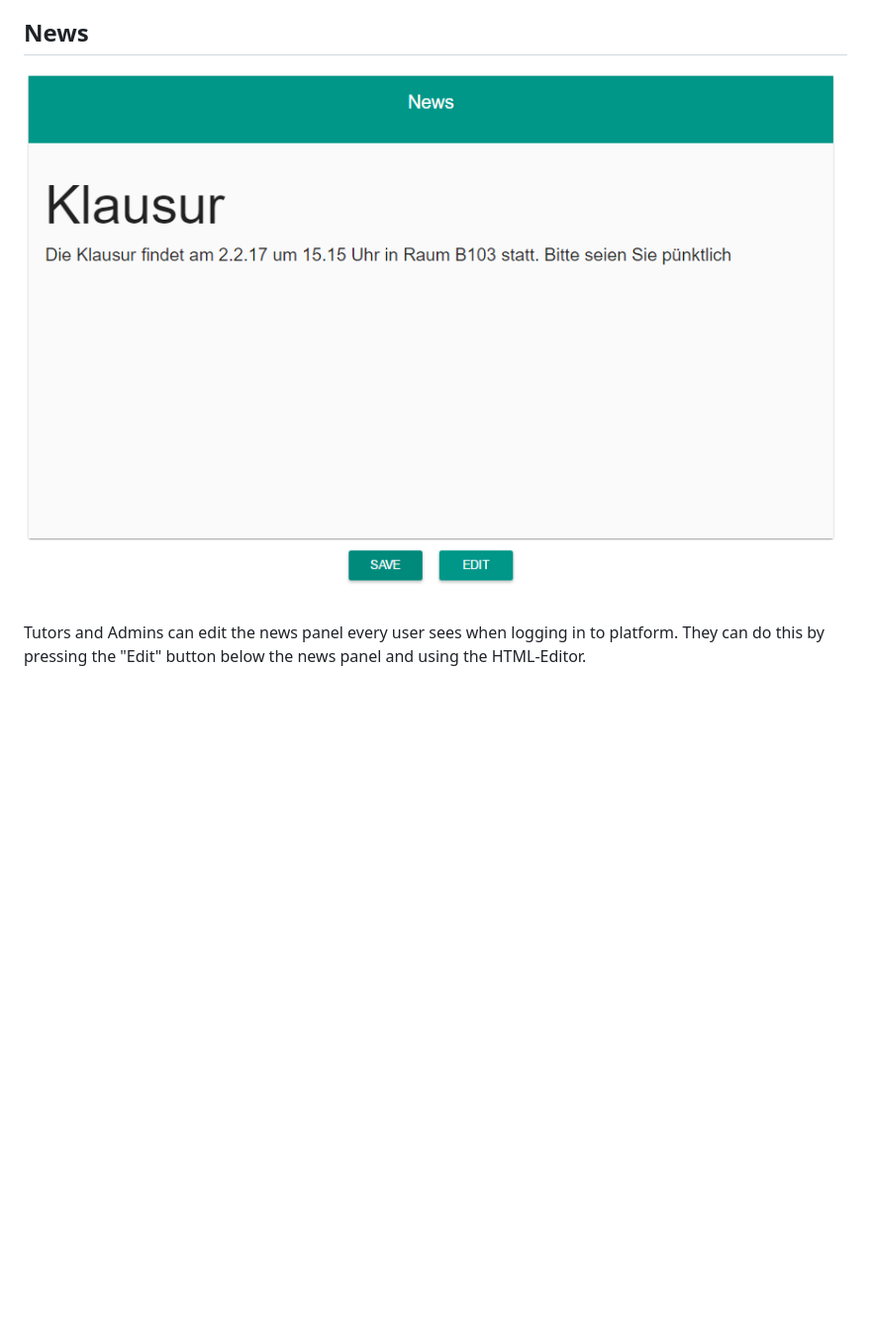
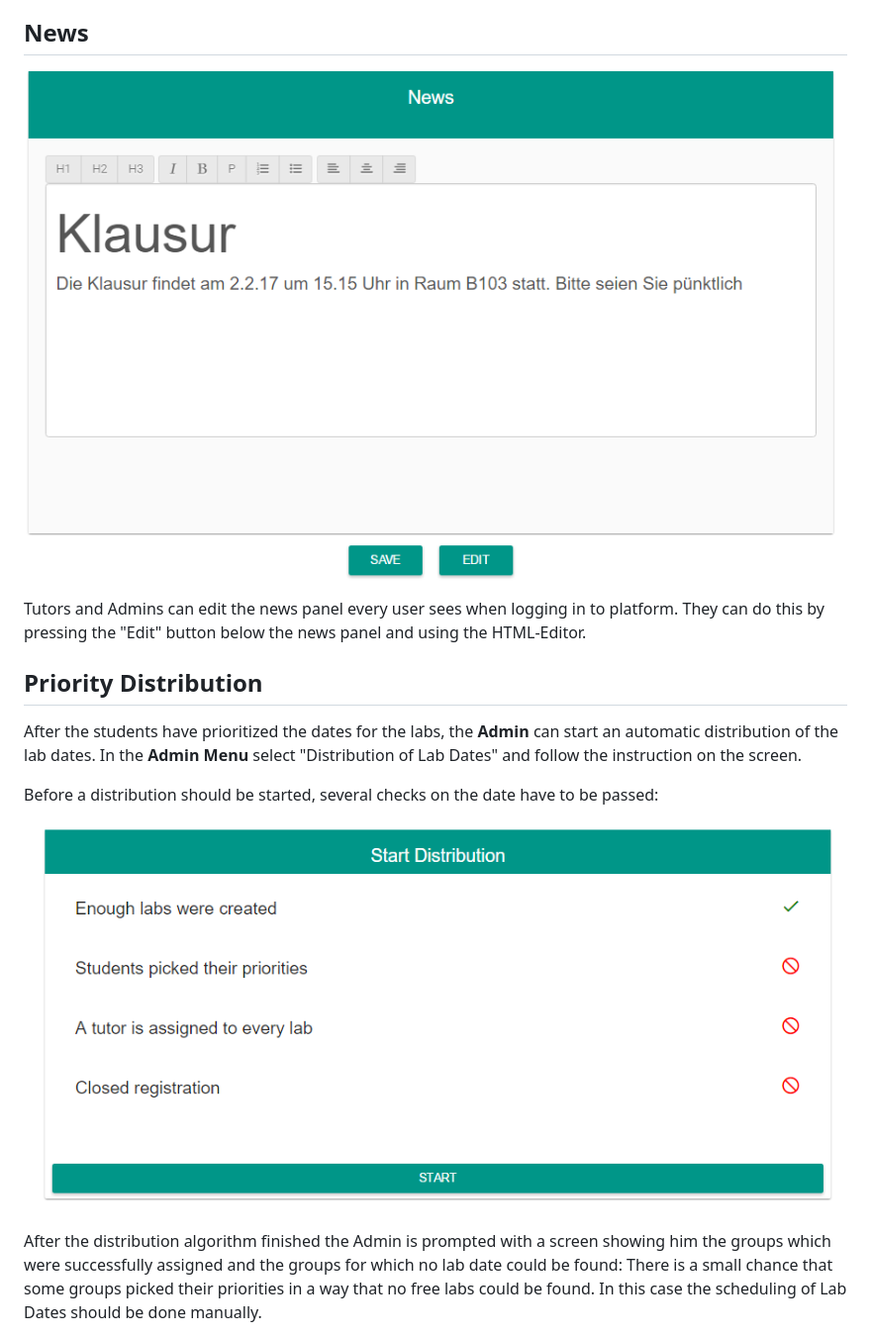
Before and after one commit to nikolaifischer/Media-Technology, a Markdown page: README.md, the part around the change printed below. Shown: that part at 99% size. Drawn GitHub-style; pictures changed too: public/images/readme/dist_checks.png (added), public/images/readme/news.png; blank space fills up the shorter version.

Commit message:
Improving the Readme

```diff
--- a/README.md
+++ b/README.md
@@ -180,3 +180,19 @@ There are 3 LabTypes (Photo, Video and Audio). Every Group has to select 3 Prior
 
 Tutors and Admins can edit the news panel every user sees when logging in to platform. They can do this
 by pressing the "Edit" button below the news panel and using the HTML-Editor.
+
+
+## Priority Distribution
+
+After the students have prioritized the dates for the labs, the **Admin** can start an automatic distribution of the lab dates.
+In the **Admin Menu** select "Distribution of Lab Dates" and follow the instruction on the screen.
+
+Before a distribution should be started, several checks on the date have to be passed:
+
+![](./public/images/readme/dist_checks.png)
+
+After the distribution algorithm finished the Admin is prompted with a screen showing him the groups
+which were successfully assigned and the groups for which no lab date could be found: There is a small chance that some groups
+picked their priorities in a way that no free labs could be found. In this case the scheduling of Lab Dates should
+be done manually.
+
```
Also changed, not shown: other parts of README.md (+6 -0 lines), public/images/readme/dist_no_lab.PNG (added).
